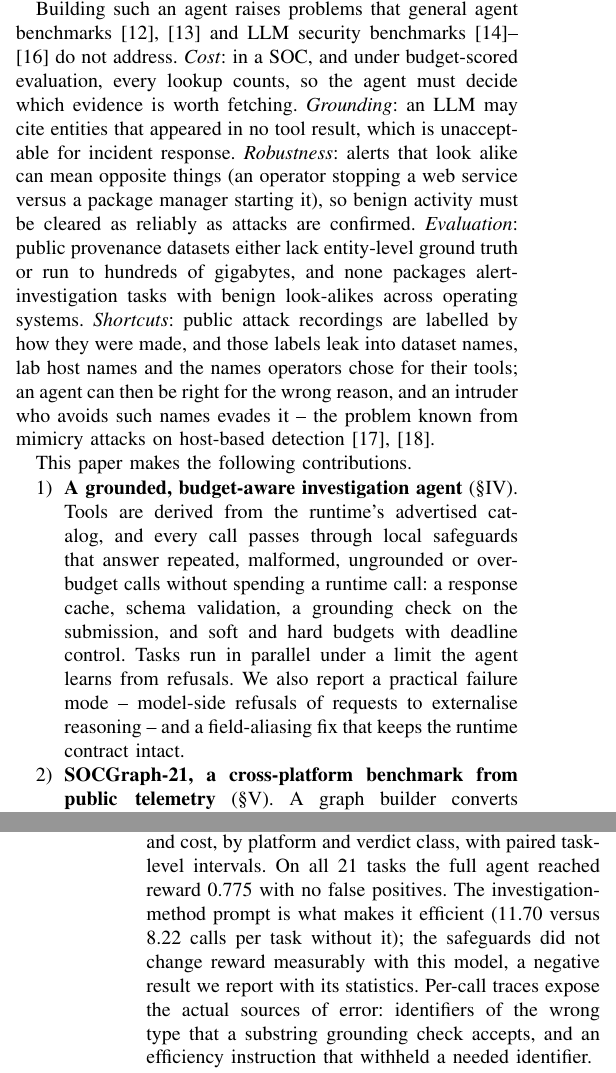
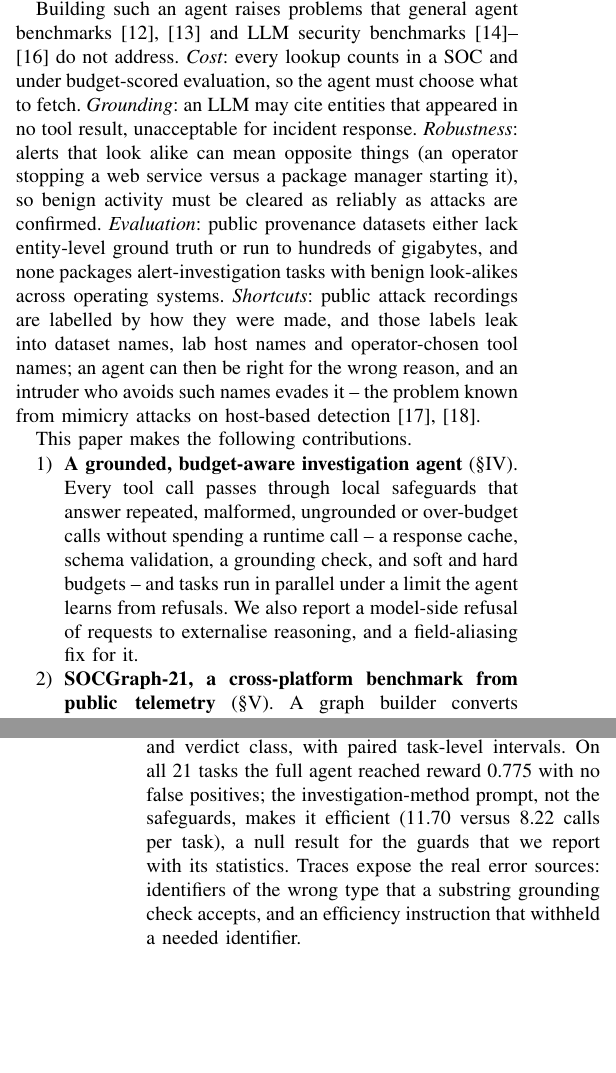
Before and after one commit to rogerpanel/robustidps.ai, a LaTeX paper (research/socgraph-bench/paper/main.tex, which reads research/socgraph-bench/paper/sections/introduction.tex): two parts of the columns of pages 1 and 2 of 21, joined at a grey line, cut so that both start at the same text, the shorter picture padded with empty space. Compiled offline with pdfLaTeX.

Commit message:
socgraph: second Introduction pass (~10 more column lines out, emphasis on the work)
Per feedback that the introduction was long relative to the method/results.
Tightened the contributions (dropped runtime-catalog phrasing, the dual-use
Linux parenthetical, "with deadline control"), compressed the take-home's
three-audience framing, and shortened the roadmap to one sentence. ~91 more
words removed (~12 column lines), ~20 lines below the original in total. Every
citation, macro, tool name, definition and \ifconf/\ifnum block is retained;
all five problems, four contributions and the take-home lessons remain.
Conference 17 pp, references on page 13; both builds clean.

Co-Authored-By: Claude Opus 5.5 <noreply@anthropic.com>
Claude-Session: https://claude.ai/code/session_01R6ZqdB2Yen3MHKdLVZ96kZ

```diff
--- a/research/socgraph-bench/paper/sections/introduction.tex
+++ b/research/socgraph-bench/paper/sections/introduction.tex
@@ -17,30 +17,29 @@ evidence graph, follow relations from the triggering process to its parent, chil
 connections, and submit a verdict with the entities that require a response. Recent industrial evaluations frame
 exactly this task -- the BlueSec1 competition runtime~\cite{bluesec1_reference} gives an agent an alert and a
 small tool interface over the graph (\tool{search}, \tool{get\_entity}, \tool{get\_relation},
-\tool{finish\_investigation}) and scores both submission quality and the number of tool calls spent.
+\tool{finish\_investigation}), scoring both submission quality and tool calls spent.
 
 Building such an agent raises problems that general agent benchmarks~\cite{liu2024agentbench,jimenez2024swebench}
 and LLM security benchmarks~\cite{bhatt2023cyberseceval,alam2024ctibench,zhang2025cybench} do not address.
-\emph{Cost}: in a SOC, and under budget-scored evaluation, every lookup counts, so the agent must decide which
-evidence is worth fetching. \emph{Grounding}: an LLM may cite entities that appeared in no tool result, which is
-unacceptable for incident response. \emph{Robustness}: alerts that look alike can mean opposite things (an
-operator stopping a web service versus a package manager starting it), so benign activity must be cleared as
-reliably as attacks are confirmed. \emph{Evaluation}: public provenance datasets either lack entity-level ground
-truth or run to hundreds of gigabytes, and none packages alert-investigation tasks with benign look-alikes across
-operating systems. \emph{Shortcuts}: public attack recordings are labelled by how they were made, and those
-labels leak into dataset names, lab host names and the names operators chose for their tools; an agent can then
-be right for the wrong reason, and an intruder who avoids such names evades it -- the problem known from mimicry
-attacks on host-based detection~\cite{wagner2002mimicry,goyal2023mimicry}.
+\emph{Cost}: every lookup counts in a SOC and under budget-scored evaluation, so the agent must choose what to
+fetch. \emph{Grounding}: an LLM may cite entities that appeared in no tool result, unacceptable for incident
+response. \emph{Robustness}: alerts that look alike can mean opposite things (an operator stopping a web service
+versus a package manager starting it), so benign activity must be cleared as reliably as attacks are confirmed.
+\emph{Evaluation}: public provenance datasets either lack entity-level ground truth or run to hundreds of
+gigabytes, and none packages alert-investigation tasks with benign look-alikes across operating systems.
+\emph{Shortcuts}: public attack recordings are labelled by how they were made, and those labels leak into dataset
+names, lab host names and operator-chosen tool names; an agent can then be right for the wrong reason, and an
+intruder who avoids such names evades it -- the problem known from mimicry attacks on host-based
+detection~\cite{wagner2002mimicry,goyal2023mimicry}.
 
 This paper makes the following contributions.
 
 \begin{enumerate}
-\item \textbf{A grounded, budget-aware investigation agent} (\S\ref{sec:method}). Tools are derived from the
-runtime's advertised catalog, and every call passes through local safeguards that answer repeated, malformed,
-ungrounded or over-budget calls without spending a runtime call: a response cache, schema validation, a
-grounding check on the submission, and soft and hard budgets with deadline control. Tasks run in parallel under a
-limit the agent learns from refusals. We also report a practical failure mode -- model-side refusals of requests
-to externalise reasoning -- and a field-aliasing fix that keeps the runtime contract intact.
+\item \textbf{A grounded, budget-aware investigation agent} (\S\ref{sec:method}). Every tool call passes through
+local safeguards that answer repeated, malformed, ungrounded or over-budget calls without spending a runtime call
+-- a response cache, schema validation, a grounding check, and soft and hard budgets -- and tasks run in parallel
+under a limit the agent learns from refusals. We also report a model-side refusal of requests to externalise
+reasoning, and a field-aliasing fix for it.
 \item \textbf{\bench, a cross-platform benchmark from public telemetry} (\S\ref{sec:benchmark}). A graph builder
 converts Windows Sysmon and Sysmon-for-Linux recordings from OTRF Security-Datasets~\cite{otrf_securitydatasets}
 and Splunk attack\_data~\cite{splunk_attackdata} into 21 evidence-graph tasks: 15 ATT\&CK technique executions
@@ -52,14 +51,13 @@ recordings' label cues, and \emph{mimicry} also renames attacker-chosen artefact
 \ifconf\else In a pilot on the \ResPilotTasks{} Windows tasks with Claude Opus 5.5, the agent reached the correct
 verdict on all of them, including all three benign tasks, with mean quality \ResPilotQuality{} and mean
 efficiency \ResPilotEfficiency{}. \fi The ablation switches off one safeguard at a time, reporting quality,
-efficiency, verdict accuracy, false-positive and false-negative rates and cost, by platform and verdict class,
-with paired task-level intervals.
+efficiency, accuracy, error rates and cost by platform and verdict class, with paired task-level intervals.
 \ifnum\ResStudyAvailable=1
-On all 21 tasks the full agent reached reward \ResFullReward{} with no false positives. The investigation-method
-prompt is what makes it efficient (\ResNoMethodCalls{} versus \ResFullCalls{} calls per task without it); the
-safeguards did not change reward measurably with this model, a negative result we report with its statistics.
-Per-call traces expose the actual sources of error: identifiers of the wrong type that a substring grounding
-check accepts, and an efficiency instruction that withheld a needed identifier.
+On all 21 tasks the full agent reached reward \ResFullReward{} with no false positives; the investigation-method
+prompt, not the safeguards, makes it efficient (\ResNoMethodCalls{} versus \ResFullCalls{} calls per task), a null
+result for the guards that we report with its statistics. Traces expose the real error sources: identifiers of
+the wrong type that a substring grounding check accepts, and an efficiency instruction that withheld a needed
+identifier.
 \fi
 \ifnum\ResCueAvailable=1
 \item \textbf{A shortcut and evasion analysis} (\S\ref{sec:cues}). Removing label cues left performance
```
Also changed, not shown: research/socgraph-bench/paper/sections/introduction.tex (41 more changed lines).
